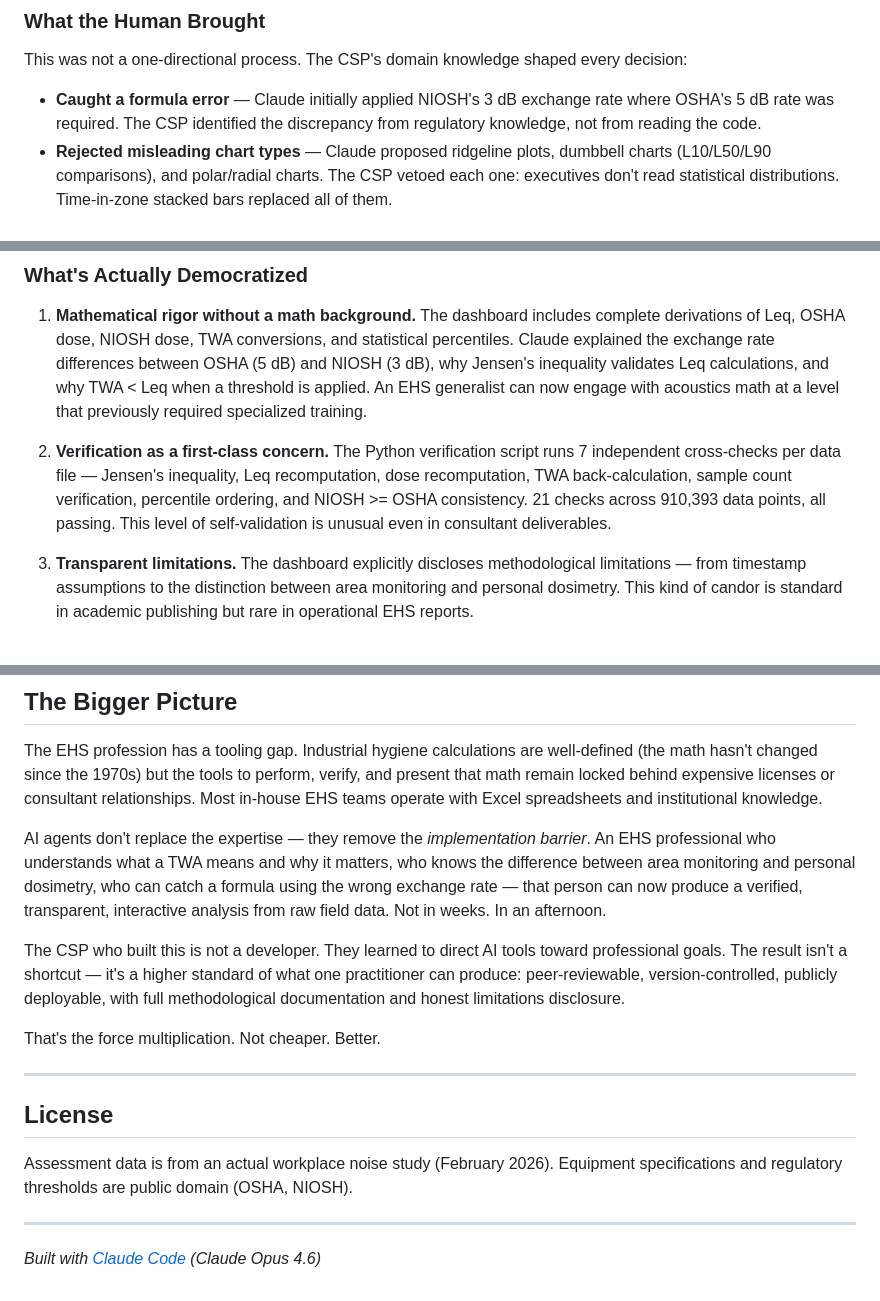
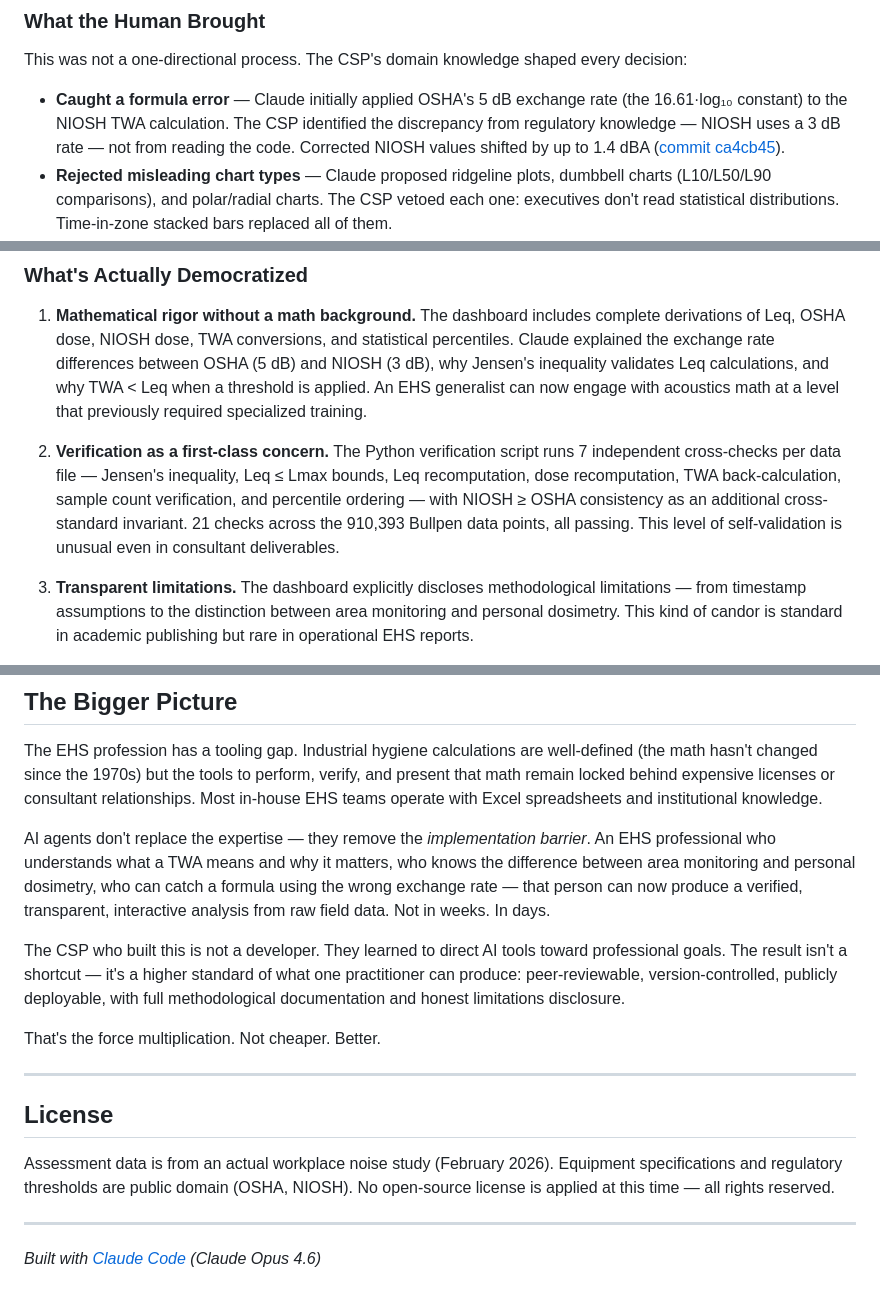
Before and after one commit to MS-707/twa-noise-dashboard, a Markdown page: README.md, 3 parts joined by grey strips. Drawn GitHub-style.

Commit message:
Revise README for clarity and updated information
Updated project description and technical details in README.md to reflect recent changes and improvements.

```diff
--- a/README.md
+++ b/README.md
@@ -45,7 +45,7 @@ With Claude Code as a working partner, a single practitioner was able to:
 
 This was not a one-directional process. The CSP's domain knowledge shaped every decision:
 
-- **Caught a formula error** — Claude initially applied NIOSH's 3 dB exchange rate where OSHA's 5 dB rate was required. The CSP identified the discrepancy from regulatory knowledge, not from reading the code.
+- **Caught a formula error** — Claude initially applied OSHA's 5 dB exchange rate (the 16.61·log₁₀ constant) to the NIOSH TWA calculation. The CSP identified the discrepancy from regulatory knowledge — NIOSH uses a 3 dB rate — not from reading the code. Corrected NIOSH values shifted by up to 1.4 dBA ([commit ca4cb45](https://github.com/MS-707/twa-noise-dashboard/commit/ca4cb45ac5)).
 - **Rejected misleading chart types** — Claude proposed ridgeline plots, dumbbell charts (L10/L50/L90 comparisons), and polar/radial charts. The CSP vetoed each one: executives don't read statistical distributions. Time-in-zone stacked bars replaced all of them.
 - **Softened alarming language** — The initial dashboard labeled the >90 dBA zone as "Dangerous" in red. The CSP pointed out that zero time was spent in that zone — alarming language for a non-event undermines credibility with executive audiences. Changed to "90+ dBA" in amber.
 - **Identified a data artifact** — A 1-minute recording at hour 16 on one date created a misleading visual dip. The CSP recognized this as a partial-hour artifact from field conditions, not a real noise event. The data point was nulled and the hourly chart was ultimately removed as unnecessary for the compliance narrative.
@@ -56,7 +56,7 @@ This was not a one-directional process. The CSP's domain knowledge shaped every
 
 1. **Mathematical rigor without a math background.** The dashboard includes complete derivations of Leq, OSHA dose, NIOSH dose, TWA conversions, and statistical percentiles. Claude explained the exchange rate differences between OSHA (5 dB) and NIOSH (3 dB), why Jensen's inequality validates Leq calculations, and why TWA < Leq when a threshold is applied. An EHS generalist can now engage with acoustics math at a level that previously required specialized training.
 
-2. **Verification as a first-class concern.** The Python verification script runs 7 independent cross-checks per data file — Jensen's inequality, Leq recomputation, dose recomputation, TWA back-calculation, sample count verification, percentile ordering, and NIOSH >= OSHA consistency. 21 checks across 910,393 data points, all passing. This level of self-validation is unusual even in consultant deliverables.
+2. **Verification as a first-class concern.** The Python verification script runs 7 independent cross-checks per data file — Jensen's inequality, Leq ≤ Lmax bounds, Leq recomputation, dose recomputation, TWA back-calculation, sample count verification, and percentile ordering — with NIOSH ≥ OSHA consistency as an additional cross-standard invariant. 21 checks across the 910,393 Bullpen data points, all passing. This level of self-validation is unusual even in consultant deliverables.
 
 3. **Transparent limitations.** The dashboard explicitly discloses methodological limitations — from timestamp assumptions to the distinction between area monitoring and personal dosimetry. This kind of candor is standard in academic publishing but rare in operational EHS reports.
 
@@ -108,7 +108,7 @@ This was not a one-directional process. The CSP's domain knowledge shaped every
 
 The EHS profession has a tooling gap. Industrial hygiene calculations are well-defined (the math hasn't changed since the 1970s) but the tools to perform, verify, and present that math remain locked behind expensive licenses or consultant relationships. Most in-house EHS teams operate with Excel spreadsheets and institutional knowledge.
 
-AI agents don't replace the expertise — they remove the *implementation barrier*. An EHS professional who understands what a TWA means and why it matters, who knows the difference between area monitoring and personal dosimetry, who can catch a formula using the wrong exchange rate — that person can now produce a verified, transparent, interactive analysis from raw field data. Not in weeks. In an afternoon.
+AI agents don't replace the expertise — they remove the *implementation barrier*. An EHS professional who understands what a TWA means and why it matters, who knows the difference between area monitoring and personal dosimetry, who can catch a formula using the wrong exchange rate — that person can now produce a verified, transparent, interactive analysis from raw field data. Not in weeks. In days.
 
 The CSP who built this is not a developer. They learned to direct AI tools toward professional goals. The result isn't a shortcut — it's a higher standard of what one practitioner can produce: peer-reviewable, version-controlled, publicly deployable, with full methodological documentation and honest limitations disclosure.
 
@@ -118,7 +118,7 @@ That's the force multiplication. Not cheaper. Better.
 
 ## License
 
-Assessment data is from an actual workplace noise study (February 2026). Equipment specifications and regulatory thresholds are public domain (OSHA, NIOSH).
+Assessment data is from an actual workplace noise study (February 2026). Equipment specifications and regulatory thresholds are public domain (OSHA, NIOSH). No open-source license is applied at this time — all rights reserved.
 
 ---
 
```
